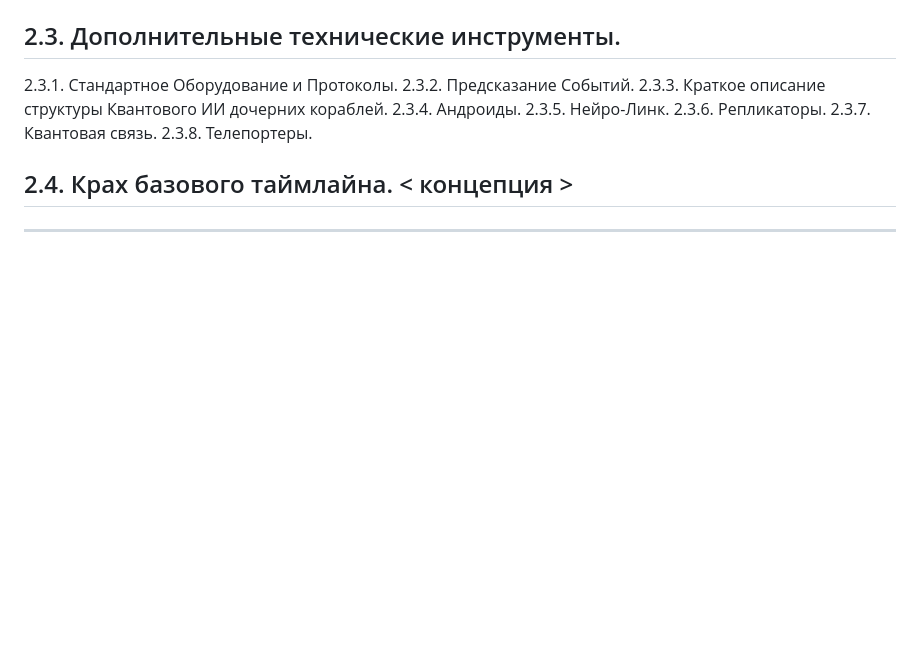
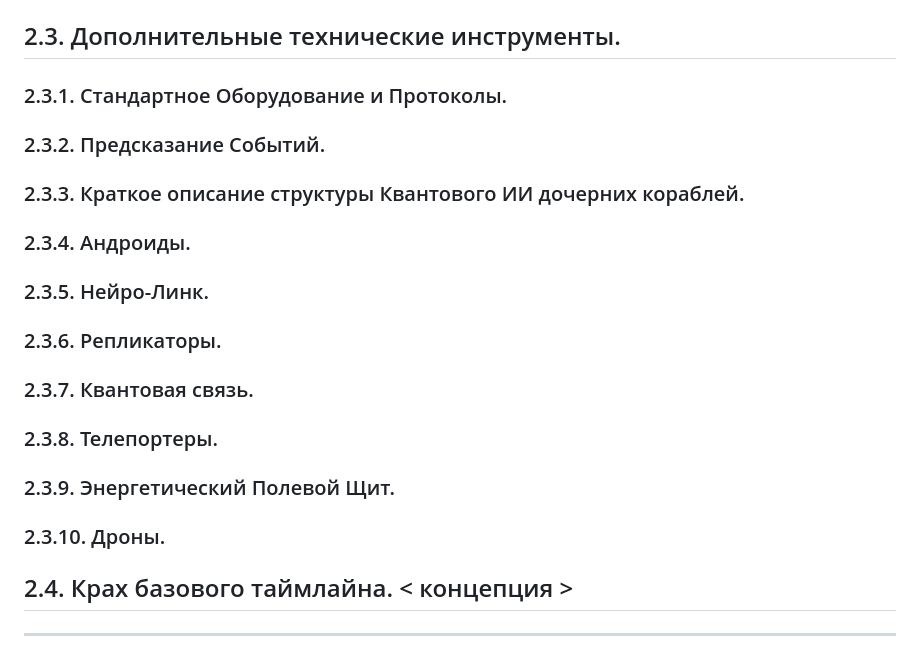
Before and after one commit to warpmode2020/neopride, a Markdown page: structure.md, the part around one of its changes. Drawn GitHub-style; blank space fills up the shorter version.

```diff
--- a/structure.md
+++ b/structure.md
@@ -43,13 +43,15 @@
 
 ## 2.3. Дополнительные технические инструменты.
-2.3.1. Стандартное Оборудование и Протоколы.
-2.3.2. Предсказание Событий.
-2.3.3. Краткое описание структуры Квантового ИИ дочерних кораблей.
-2.3.4. Андроиды.
-2.3.5. Нейро-Линк.
-2.3.6. Репликаторы.
-2.3.7. Квантовая связь.
-2.3.8. Телепортеры.
+### 2.3.1. Стандартное Оборудование и Протоколы.
+### 2.3.2. Предсказание Событий.
+### 2.3.3. Краткое описание структуры Квантового ИИ дочерних кораблей.
+### 2.3.4. Андроиды.
+### 2.3.5. Нейро-Линк.
+### 2.3.6. Репликаторы.
+### 2.3.7. Квантовая связь.
+### 2.3.8. Телепортеры.
+### 2.3.9. Энергетический Полевой Щит.
+### 2.3.10. Дроны.
 
 ## 2.4. Крах базового таймлайна. < концепция >
 
```
Also changed, not shown: other parts of structure.md (+32 -32 lines).
